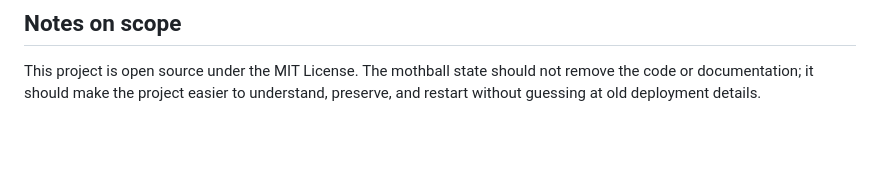
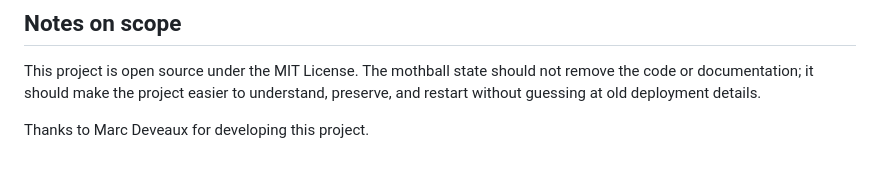
Before and after one commit to Marcus-Lion/chess-player-analyser, a Markdown page: docs/MOTHBALL.md, the part around the change. GitHub-like rendering; blank space fills up the shorter version.

```diff
--- a/docs/MOTHBALL.md
+++ b/docs/MOTHBALL.md
@@ -89,3 +89,5 @@ If the project is revived later, the minimum recovery path is likely:
 This project is open source under the MIT License. The mothball state should
 not remove the code or documentation; it should make the project easier to
 understand, preserve, and restart without guessing at old deployment details.
+
+Thanks to Marc Deveaux for developing this project.
```
Also changed, not shown: README.md (+2 -0 lines).
